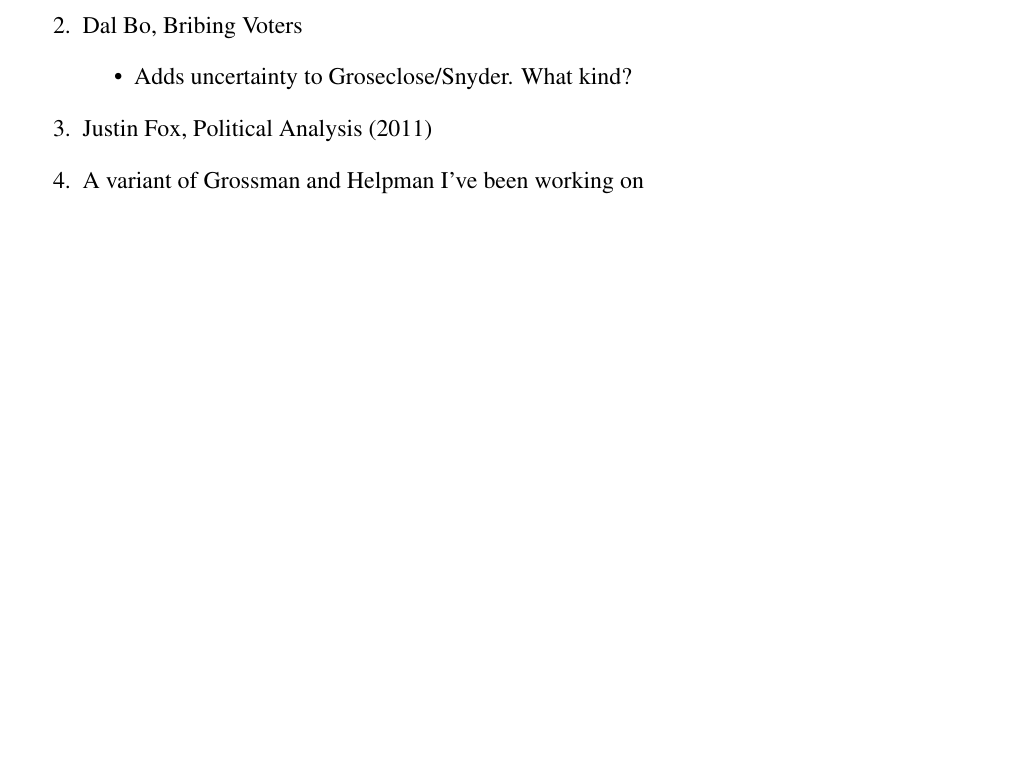
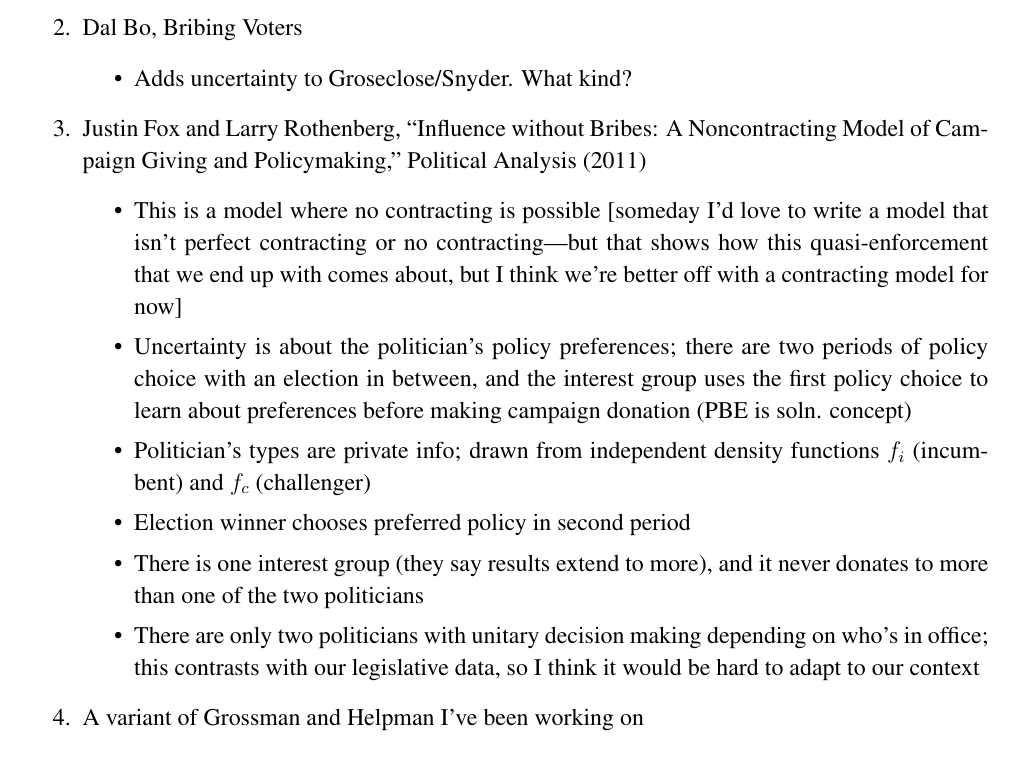
Before and after one commit to JorgeValde/political-uncertainty, a LaTeX document (model-notes.tex): part of the page, cut so that both start at the same text, the shorter picture padded with empty space. Compiled offline with pdfLaTeX.

Commit message:
add notes on Fox and Rothenberg to model-notes

```diff
--- a/model-notes.tex
+++ b/model-notes.tex
@@ -59,7 +59,16 @@ We agreed to focus efforts for now on finding a base model to facilitate empiric
 				\begin{itemize}
 					\item Adds uncertainty to Groseclose/Snyder. What kind?
 				\end{itemize}
-			\item Justin Fox, Political Analysis (2011)
+			\item Justin Fox and Larry Rothenberg, ``Influence without Bribes: A Noncontracting Model of Campaign
+Giving and Policymaking,'' Political Analysis (2011)
+				\begin{itemize}
+					\item This is a model where no contracting is possible [someday I'd love to write a model that isn't perfect contracting or no contracting---but that shows how this quasi-enforcement that we end up with comes about, but I think we're better off with a contracting model for now]
+					\item Uncertainty is about the politician's policy preferences; there are two periods of policy choice with an election in between, and the interest group uses the first policy choice to learn about preferences before making campaign donation (PBE is soln. concept)
+					\item Politician's types are private info; drawn from independent density functions $f_i$ (incumbent) and $f_c$ (challenger)
+				  \item Election winner chooses preferred policy in second period
+					\item There is one interest group (they say results extend to more), and it never donates to more than one of the two politicians
+					\item There are only two politicians with unitary decision making depending on who's in office; this contrasts with our legislative data, so I think it would be hard to adapt to our context
+				\end{itemize}
 			\item A variant of Grossman and Helpman I've been working on
 		\end{enumerate}
 
```
Also changed, not shown: model-notes.pdf.
